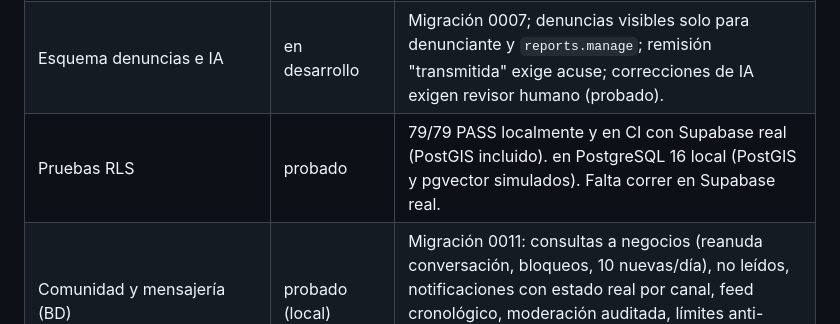
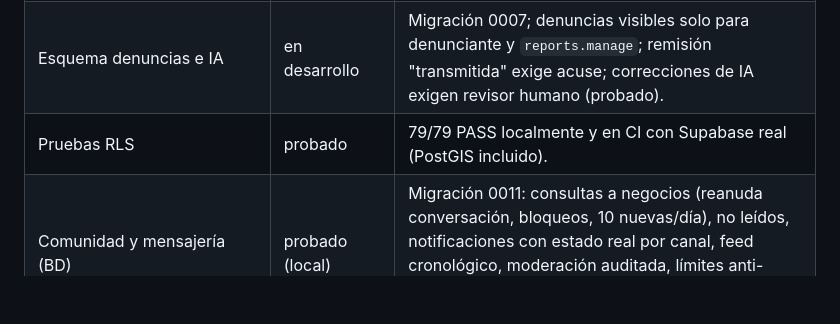
Before and after one commit to OscarElieser/BAQUEANONICARAGUA, a Markdown page: docs/ROADMAP.md, the part around the change. Drawn GitHub-style; blank space fills up the shorter version.

Commit message:
Roadmap: estado de las pruebas RLS
Co-Authored-By: Claude Opus 5.5 <noreply@anthropic.com>
Claude-Session: https://claude.ai/code/session_019KvTuDiJFNLzARe4P4bhLL

```diff
--- a/docs/ROADMAP.md
+++ b/docs/ROADMAP.md
@@ -15,7 +15,7 @@ Regla: un módulo solo pasa a `probado` cuando cumple los criterios de la secci
 | Esquema viajes / itinerarios / favoritos | en desarrollo | Migración 0005; costos "verificados" exigen observación con fuente y los tiempos de traslado exigen origen (probado). |
 | Esquema comunidad y mensajería | en desarrollo | Migración 0006; mensaje turista→prestador visible desde otra sesión, bloqueos, no edición de mensajes, sin acceso de moderadores a chats, sin autorreseñas (probado). |
 | Esquema denuncias e IA | en desarrollo | Migración 0007; denuncias visibles solo para denunciante y `reports.manage`; remisión "transmitida" exige acuse; correcciones de IA exigen revisor humano (probado). |
-| Pruebas RLS | probado | 79/79 PASS localmente y en CI con Supabase real (PostGIS incluido). en PostgreSQL 16 local (PostGIS y pgvector simulados). Falta correr en Supabase real. |
+| Pruebas RLS | probado | 79/79 PASS localmente y en CI con Supabase real (PostGIS incluido). |
 | Comunidad y mensajería (BD) | probado (local) | Migración 0011: consultas a negocios (reanuda conversación, bloqueos, 10 nuevas/día), no leídos, notificaciones con estado real por canal, feed cronológico, moderación auditada, límites anti-spam. Escenario Mensajería de la sección 30 probado. |
 | API comunidad / mensajería / notificaciones | en desarrollo | Endpoints de feed, publicaciones, comentarios, reacciones, reportes, bloqueos, moderación, conversaciones, tokens push y preferencias. Sin compilar. |
 | Web comunidad / mensajes | en desarrollo | Feed en Comunidad, botón "Escribir por la plataforma" en fichas, bandeja con tiempo real (Supabase Realtime). Desactivados con aviso hasta tener Firebase. Sin compilar. |
```
